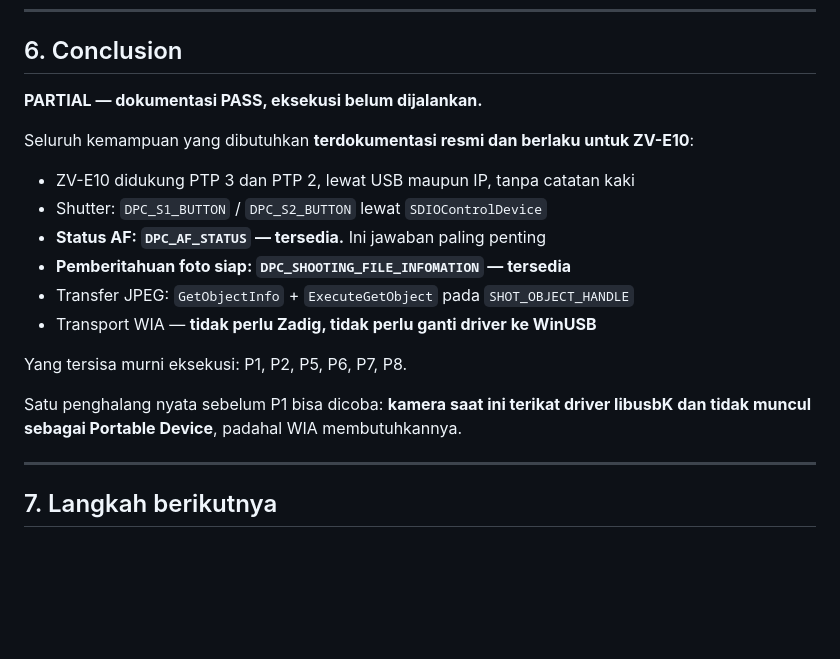
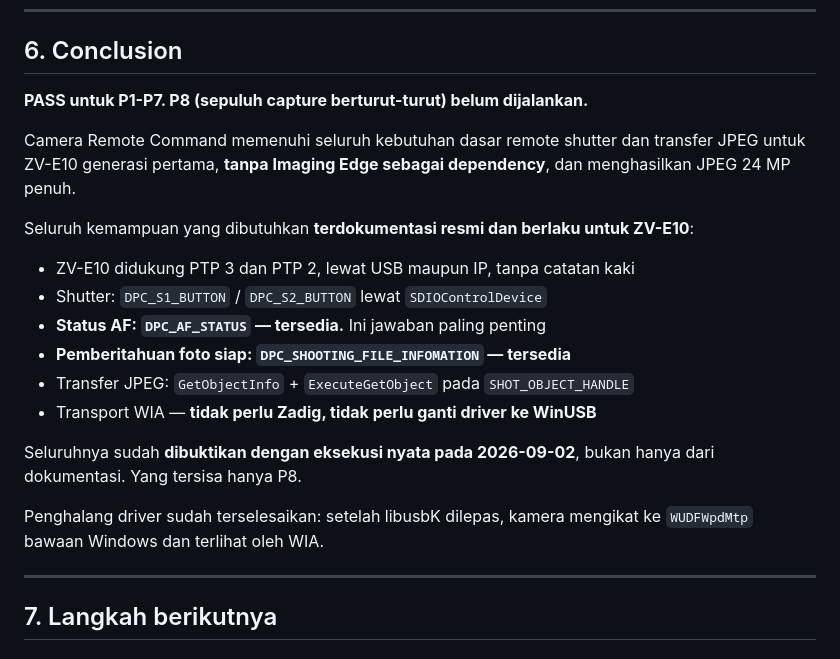
Before and after one commit to thisiswid/Photobooth, a Markdown page: docs/windows-migration/08-camera-remote-command-poc.md, the part around one of its changes. Drawn GitHub-style; blank space fills up the shorter version.

```diff
--- a/docs/windows-migration/08-camera-remote-command-poc.md
+++ b/docs/windows-migration/08-camera-remote-command-poc.md
@@ -344,7 +358,11 @@ orang lain.
 
 ## 6. Conclusion
 
-**PARTIAL — dokumentasi PASS, eksekusi belum dijalankan.**
+**PASS untuk P1-P7. P8 (sepuluh capture berturut-turut) belum dijalankan.**
+
+Camera Remote Command memenuhi seluruh kebutuhan dasar remote shutter dan
+transfer JPEG untuk ZV-E10 generasi pertama, **tanpa Imaging Edge sebagai
+dependency**, dan menghasilkan JPEG 24 MP penuh.
 
 Seluruh kemampuan yang dibutuhkan **terdokumentasi resmi dan berlaku untuk
 ZV-E10**:
@@ -356,10 +374,11 @@ ZV-E10**:
 - Transfer JPEG: `GetObjectInfo` + `ExecuteGetObject` pada `SHOT_OBJECT_HANDLE`
 - Transport WIA — **tidak perlu Zadig, tidak perlu ganti driver ke WinUSB**
 
-Yang tersisa murni eksekusi: P1, P2, P5, P6, P7, P8.
+Seluruhnya sudah **dibuktikan dengan eksekusi nyata pada 2026-09-02**, bukan
+hanya dari dokumentasi. Yang tersisa hanya P8.
 
-Satu penghalang nyata sebelum P1 bisa dicoba: **kamera saat ini terikat driver
-libusbK dan tidak muncul sebagai Portable Device**, padahal WIA membutuhkannya.
+Penghalang driver sudah terselesaikan: setelah libusbK dilepas, kamera mengikat
+ke `WUDFWpdMtp` bawaan Windows dan terlihat oleh WIA.
 
 ---
 
```
Also changed, not shown: other parts of docs/windows-migration/08-camera-remote-command-poc.md (+29 -15 lines).
